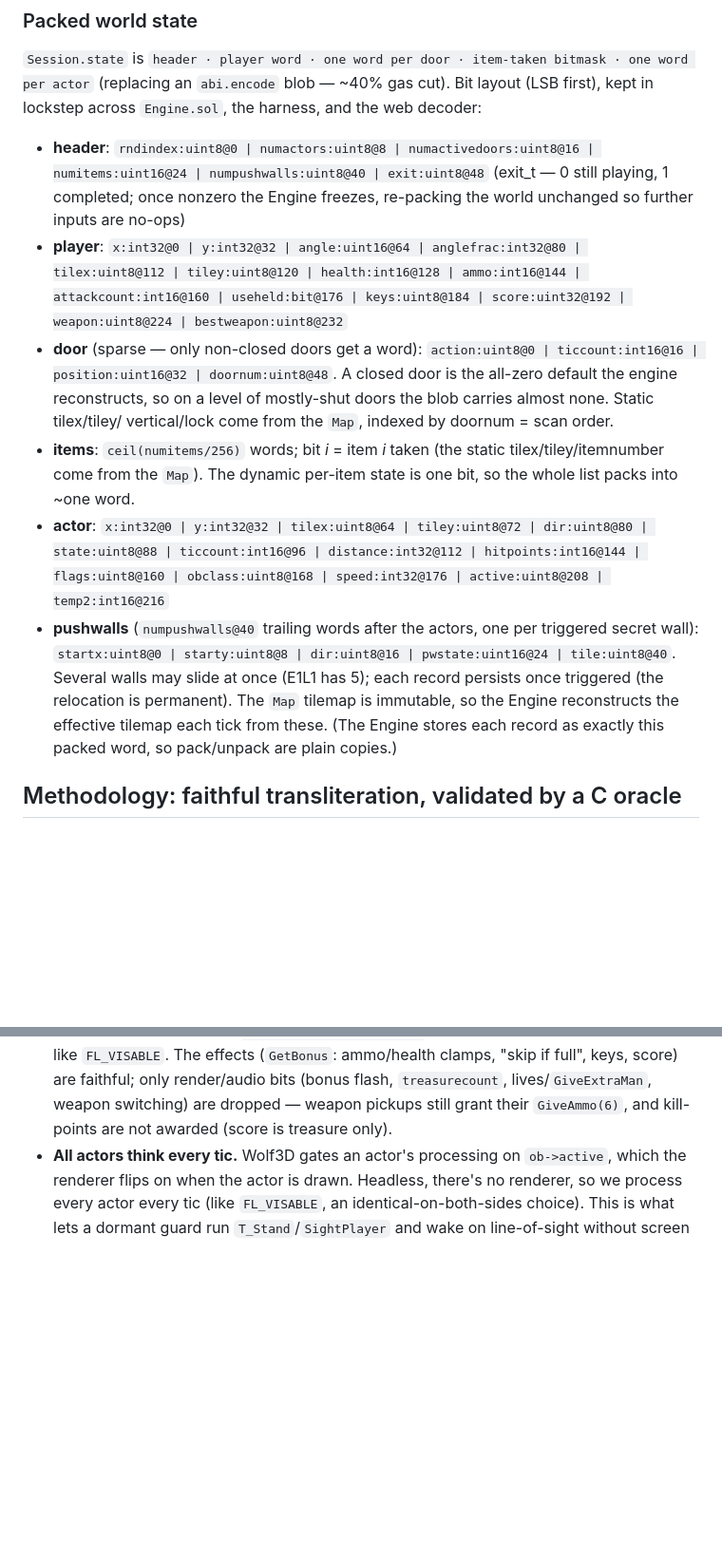
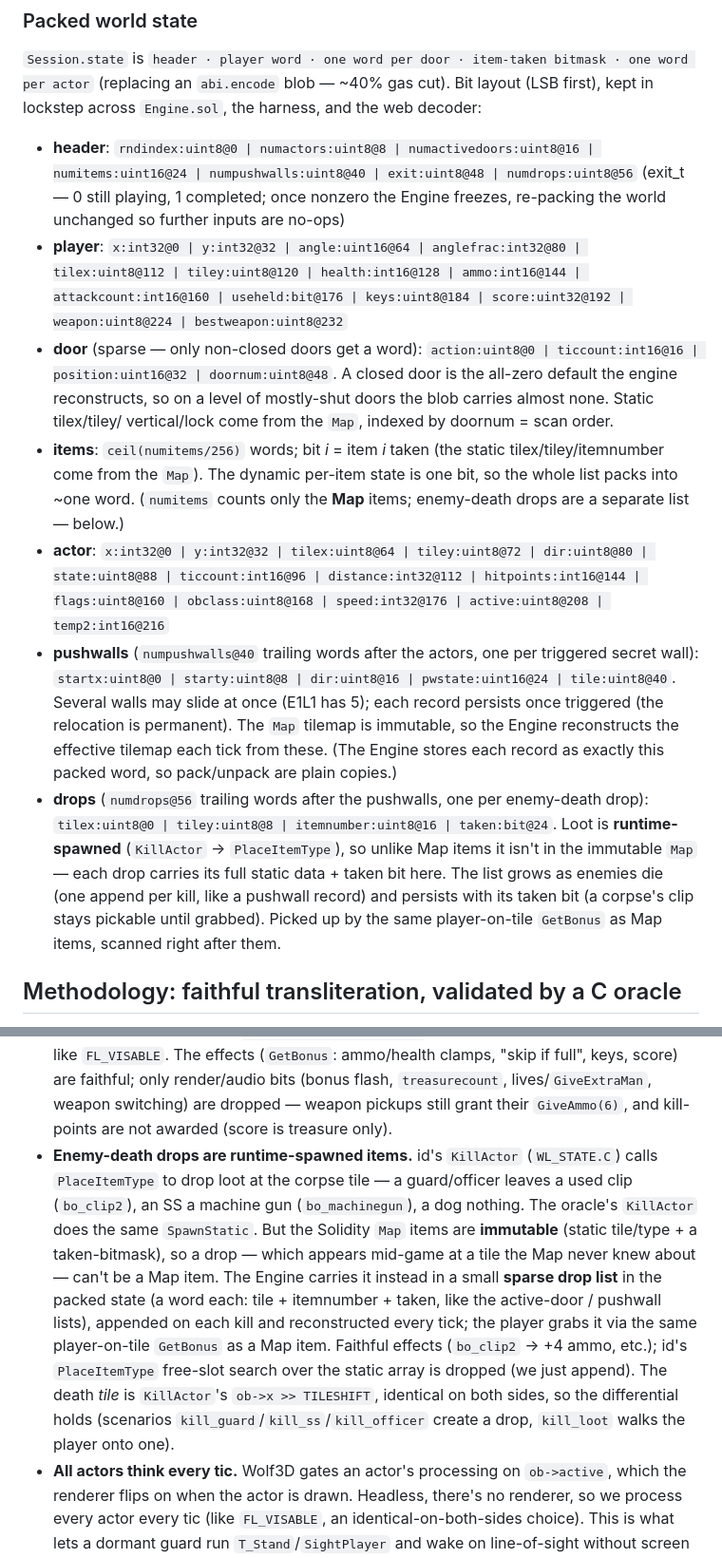
Before and after one commit to nikicat/eth-doom, a Markdown page: docs/DESIGN.md, 2 parts joined by grey strips. Shown at 95% size. Rendered like a GitHub page; blank space fills up the shorter version.

```diff
--- a/docs/DESIGN.md
+++ b/docs/DESIGN.md
@@ -49,8 +49,8 @@ Session  per-game packed world state                    raycaster view       gol
 `Engine.sol`, the harness, and the web decoder:
 
 - **header**: `rndindex:uint8@0 | numactors:uint8@8 | numactivedoors:uint8@16 | numitems:uint16@24 |
-  numpushwalls:uint8@40 | exit:uint8@48` (exit_t — 0 still playing, 1 completed; once nonzero the
-  Engine freezes, re-packing the world unchanged so further inputs are no-ops)
+  numpushwalls:uint8@40 | exit:uint8@48 | numdrops:uint8@56` (exit_t — 0 still playing, 1 completed;
+  once nonzero the Engine freezes, re-packing the world unchanged so further inputs are no-ops)
 - **player**: `x:int32@0 | y:int32@32 | angle:uint16@64 | anglefrac:int32@80 | tilex:uint8@112 |
   tiley:uint8@120 | health:int16@128 | ammo:int16@144 | attackcount:int16@160 | useheld:bit@176 |
   keys:uint8@184 | score:uint32@192 | weapon:uint8@224 | bestweapon:uint8@232`
@@ -60,6 +60,7 @@ Session  per-game packed world state                    raycaster view       gol
   vertical/lock come from the `Map`, indexed by doornum = scan order.
 - **items**: `ceil(numitems/256)` words; bit *i* = item *i* taken (the static tilex/tiley/itemnumber
   come from the `Map`). The dynamic per-item state is one bit, so the whole list packs into ~one word.
+  (`numitems` counts only the **Map** items; enemy-death drops are a separate list — below.)
 - **actor**: `x:int32@0 | y:int32@32 | tilex:uint8@64 | tiley:uint8@72 | dir:uint8@80 | state:uint8@88
   | ticcount:int16@96 | distance:int32@112 | hitpoints:int16@144 | flags:uint8@160 | obclass:uint8@168
   | speed:int32@176 | active:uint8@208 | temp2:int16@216`
@@ -68,6 +69,12 @@ Session  per-game packed world state                    raycaster view       gol
   may slide at once (E1L1 has 5); each record persists once triggered (the relocation is permanent).
   The `Map` tilemap is immutable, so the Engine reconstructs the effective tilemap each tick from these.
   (The Engine stores each record as exactly this packed word, so pack/unpack are plain copies.)
+- **drops** (`numdrops@56` trailing words after the pushwalls, one per enemy-death drop):
+  `tilex:uint8@0 | tiley:uint8@8 | itemnumber:uint8@16 | taken:bit@24`. Loot is **runtime-spawned**
+  (`KillActor` → `PlaceItemType`), so unlike Map items it isn't in the immutable `Map` — each drop
+  carries its full static data + taken bit here. The list grows as enemies die (one append per kill,
+  like a pushwall record) and persists with its taken bit (a corpse's clip stays pickable until grabbed).
+  Picked up by the same player-on-tile `GetBonus` as Map items, scanned right after them.
 
 ## Methodology: faithful transliteration, validated by a C oracle
 
@@ -122,6 +129,17 @@ are deviations from id's *render-coupled* code, not between our two implementati
   effects (`GetBonus`: ammo/health clamps, "skip if full", keys, score) are faithful; only render/audio
   bits (bonus flash, `treasurecount`, lives/`GiveExtraMan`, weapon switching) are dropped — weapon
   pickups still grant their `GiveAmmo(6)`, and kill-points are not awarded (score is treasure only).
+- **Enemy-death drops are runtime-spawned items.** id's `KillActor` (`WL_STATE.C`) calls `PlaceItemType`
+  to drop loot at the corpse tile — a guard/officer leaves a used clip (`bo_clip2`), an SS a machine gun
+  (`bo_machinegun`), a dog nothing. The oracle's `KillActor` does the same `SpawnStatic`. But the
+  Solidity `Map` items are **immutable** (static tile/type + a taken-bitmask), so a drop — which appears
+  mid-game at a tile the Map never knew about — can't be a Map item. The Engine carries it instead in a
+  small **sparse drop list** in the packed state (a word each: tile + itemnumber + taken, like the
+  active-door / pushwall lists), appended on each kill and reconstructed every tick; the player grabs it
+  via the same player-on-tile `GetBonus` as a Map item. Faithful effects (`bo_clip2` → +4 ammo, etc.);
+  id's `PlaceItemType` free-slot search over the static array is dropped (we just append). The death
+  *tile* is `KillActor`'s `ob->x >> TILESHIFT`, identical on both sides, so the differential holds
+  (scenarios `kill_guard`/`kill_ss`/`kill_officer` create a drop, `kill_loot` walks the player onto one).
 - **All actors think every tic.** Wolf3D gates an actor's processing on `ob->active`, which the
   renderer flips on when the actor is drawn. Headless, there's no renderer, so we process every
   actor every tic (like `FL_VISABLE`, an identical-on-both-sides choice). This is what lets a
```
Also changed, not shown: other parts of docs/DESIGN.md (+4 -1 lines), docs/STATUS.md (+47 -35 lines).
